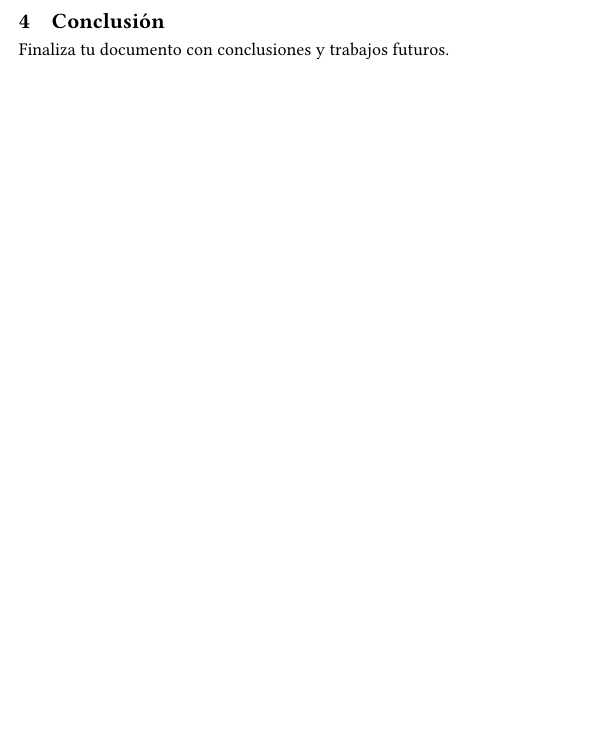
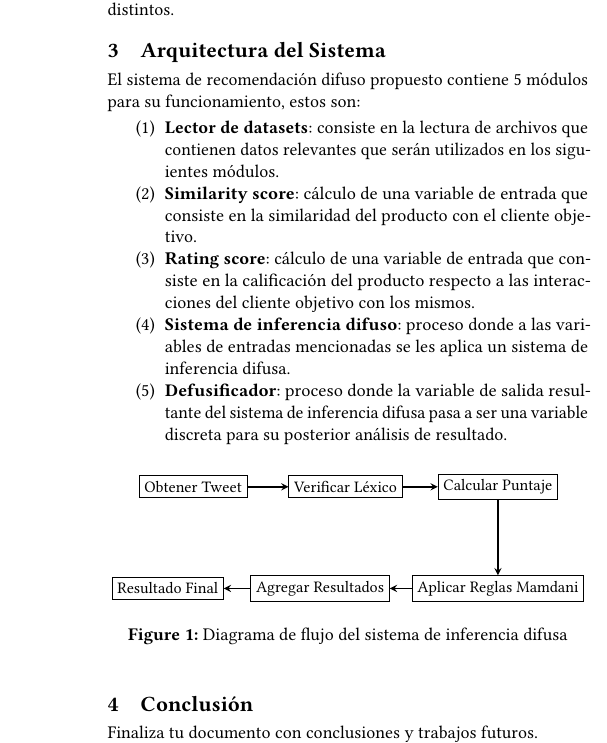
Before and after one commit to Elias-Gill/aplicada_proyecto, a LaTeX paper (informe/informe.tex): part of one column of page 2 of 2, cut at the place of the change, the shorter picture padded with empty space. Compiled offline with pdfLaTeX.

Commit message:
feat: preliminares y arquitetctura + diagrama de flujo

```diff
--- a/informe/informe.tex
+++ b/informe/informe.tex
@@ -1,5 +1,15 @@
 \documentclass[sigconf, review=false, nonacm]{acmart}
 \setlength{\parindent}{0pt} % fix paragraph indentation
+
+% graphics and graphs
+\usepackage{tikz}
+\usetikzlibrary{shapes.geometric, arrows.meta, positioning}
+\tikzstyle{process} = [rectangle, text centered, draw=black]
+\tikzstyle{arrow} = [thick, ->, >=stealth]
+\usepackage{caption}  % Para personalizar las captions
+% Redefinir el formato de las captions para que el texto no sea en negrita
+\captionsetup[figure]{labelfont=bf,textfont=normalfont}
+
 \begin{document}
 
 % Metadata del documento
@@ -105,4 +116,46 @@ salidas difusas generadas en el proceso.
+nuestros modelos. Por esta razón existen diferentes métodos de defusificación, cada uno de los cuales arroja
+resultados distintos.
 
 %------------------------------        Desarrollo         ------------------------------
-\section{Desarrollo}
+\section{Arquitectura del Sistema}
+El sistema de recomendación difuso propuesto contiene 5 módulos
+para su funcionamiento, estos son:
 
+\begin{enumerate}
+	\item \textbf{Lector de datasets}: consiste en la lectura de archivos que
+	      contienen datos relevantes que serán utilizados en los siguientes
+	      módulos.
+	\item \textbf{Similarity score}: cálculo de una variable de entrada que consiste
+	      en la similaridad del producto con el cliente objetivo.
+	\item \textbf{Rating score}: cálculo de una variable de entrada que consiste en
+	      la calificación del producto respecto a las interacciones del cliente
+	      objetivo con los mismos.
+	\item \textbf{Sistema de inferencia difuso}: proceso donde a las variables de
+	      entradas mencionadas se les aplica un sistema de inferencia difusa.
+	\item \textbf{Defusificador}: proceso donde la variable de salida resultante del
+	      sistema de inferencia difusa pasa a ser una variable discreta para su
+	      posterior análisis de resultado.
+\end{enumerate}
+
+\begin{figure}[ht]
+	\centering
+	\resizebox{\linewidth}{!}{ % Ajusta el tamaño al ancho de la página
+		\begin{tikzpicture}[node distance=2cm]
+			% Nodes
+			\node (fetch) [process] {Obtener Tweet};
+			\node (lexicon) [process, right of=fetch, xshift=1cm] {Verificar Léxico};
+			\node (compute) [process, right of=lexicon, xshift=1cm] {Calcular Puntaje};
+			\node (mamdani) [process, below of=compute, yshift=0cm] {Aplicar Reglas Mamdani};
+			\node (aggregate) [process, left of=mamdani, xshift=-1.5cm] {Agregar Resultados};
+			\node (result) [process, left of=aggregate, xshift=-1cm] {Resultado Final};
+			% Arrows
+			\draw [arrow] (fetch.east) -- (lexicon.west);
+			\draw [arrow] (lexicon.east) -- (compute.west);
+			\draw [arrow] (compute.south) -- (mamdani.north);
+			\draw [arrow] (mamdani.west) -- (aggregate.east);
+			\draw [arrow] (aggregate.west) -- (result.east);
+		\end{tikzpicture}
+	}
+	\caption{Diagrama de flujo del sistema de inferencia difusa}
+	\label{fig:flow-diagram}
+\end{figure}
@@ -129,0 +184 @@ Voluptate laboris sint cupidatat ullamco ut ea consectetur et est culpa et culpa
+Lorem ipsum dolor sit amet, officia excepteur ex fugiat reprehenderit enim labore culpa sint ad nisi Lorem
```
Also changed, not shown: informe/informe.tex (32 more changed lines).
